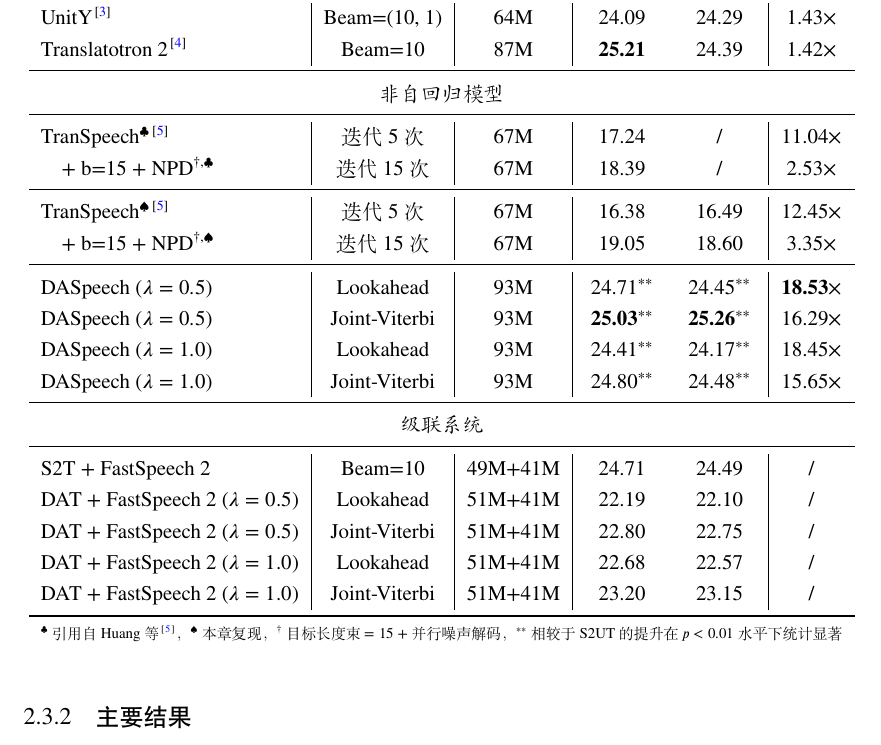
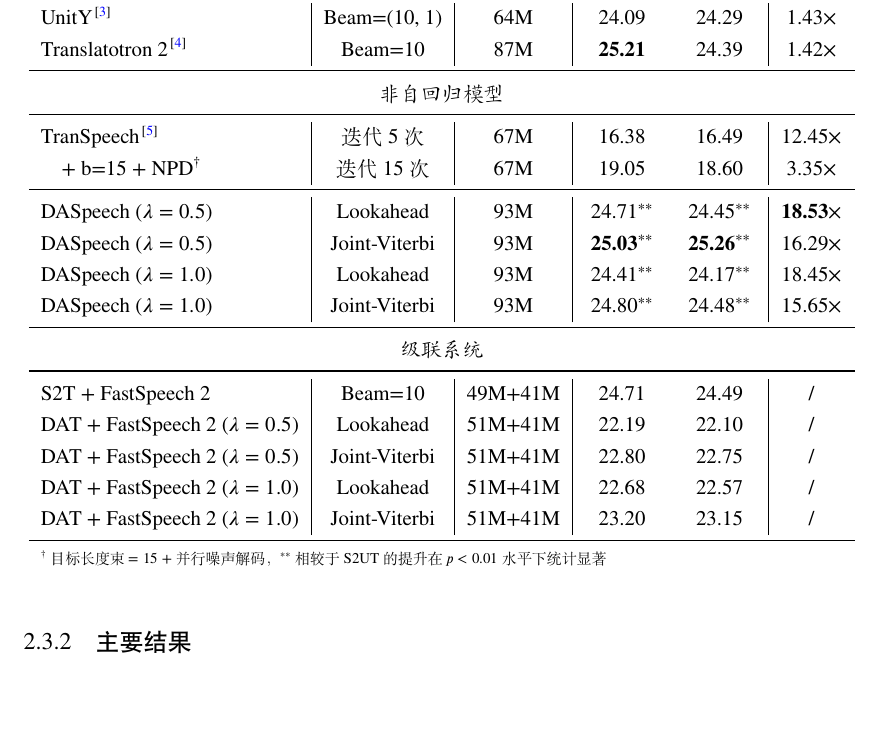
Before and after one commit to Poeroz/ucas-thesis-anonymous, a LaTeX thesis (Thesis.tex, which reads Tables/daspeech_results.tex): part of page 27 of 50 before the commit and part of page 27 of 48 after it, cut so that both start at the same text, the shorter picture padded with empty space. Compiled offline with XeLaTeX; a missing font is replaced by an installed copy or a similar font.

Commit message:
表1：删除TranSpeech引用原文结果行，仅保留本章复现结果
去掉♣(引用)的两行和♣♠脚注，保留♠(复现)的两行并去掉上标标记

Co-Authored-By: Claude Opus 4.6 <noreply@anthropic.com>

```diff
--- a/Tables/daspeech_results.tex
+++ b/Tables/daspeech_results.tex
@@ -21,11 +21,8 @@
         \midrule
         \multicolumn{6}{c}{\textit{非自回归模型}} \\
         \midrule
-        TranSpeech$^\clubsuit$ \citep{huang2023transpeech}       & 迭代5次         & 67M  & 17.24 & /     & 11.04$\times$ \\
-        \quad + b=15 + NPD$^{\dag,\clubsuit}$                    & 迭代15次        & 67M  & 18.39 & /     & 2.53$\times$  \\
-        \midrule
-        TranSpeech$^\spadesuit$ \citep{huang2023transpeech}      & 迭代5次         & 67M  & 16.38 & 16.49 & 12.45$\times$ \\
-        \quad + b=15 + NPD$^{\dag,\spadesuit}$                   & 迭代15次        & 67M  & 19.05 & 18.60 & 3.35$\times$  \\
+        TranSpeech \citep{huang2023transpeech}      & 迭代5次         & 67M  & 16.38 & 16.49 & 12.45$\times$ \\
+        \quad + b=15 + NPD$^{\dag}$                   & 迭代15次        & 67M  & 19.05 & 18.60 & 3.35$\times$  \\
         \midrule
         DASpeech ($\lambda=0.5$) & Lookahead       & 93M  & 24.71$^{**}$          & 24.45$^{**}$          & \textbf{18.53$\times$}   \\
         DASpeech ($\lambda=0.5$) & Joint-Viterbi   & 93M  & \textbf{25.03}$^{**}$ & \textbf{25.26}$^{**}$ & 16.29$\times$            \\
@@ -40,6 +37,6 @@
         DAT + FastSpeech 2 ($\lambda=1.0$)        & Lookahead       & 51M+41M & 22.68 & 22.57 & /  \\
         DAT + FastSpeech 2 ($\lambda=1.0$)        & Joint-Viterbi   & 51M+41M & 23.20 & 23.15 & /  \\
         \bottomrule
-        \multicolumn{6}{l}{\scriptsize $^\clubsuit$引用自\citet{huang2023transpeech}，$^\spadesuit$本章复现，$^\dag$目标长度束$=15$ + 并行噪声解码，$^{**}$相较于S2UT的提升在$p<0.01$水平下统计显著}
+        \multicolumn{6}{l}{\scriptsize $^\dag$目标长度束$=15$ + 并行噪声解码，$^{**}$相较于S2UT的提升在$p<0.01$水平下统计显著}
     \end{tabular}}
 \end{table}
```
Also changed, not shown: Tmp/Thesis.pdf, 3 other files.
